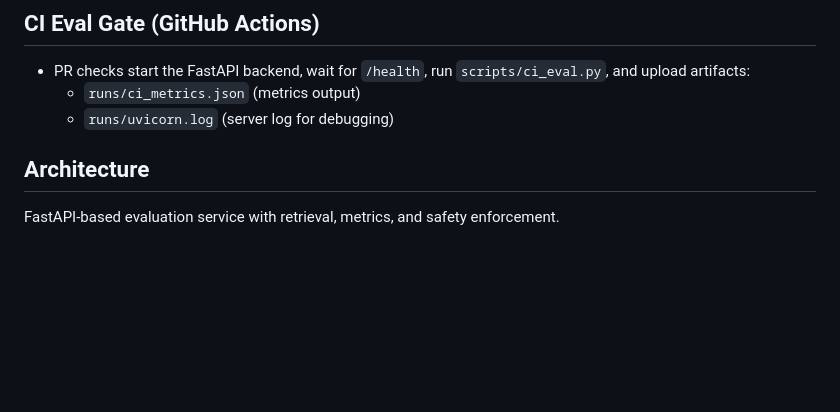
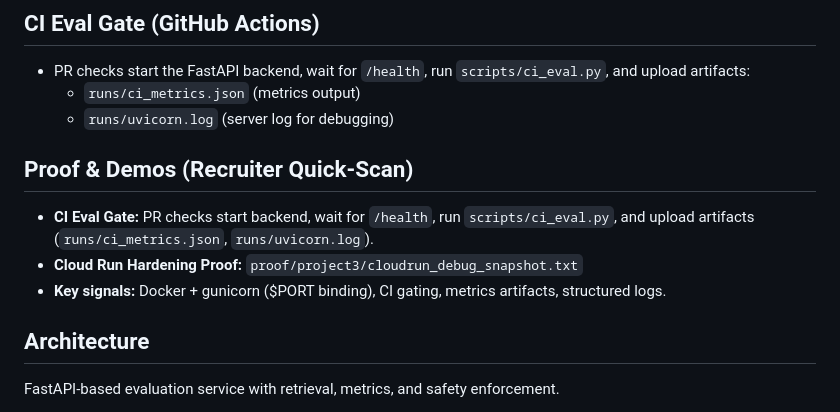
Before and after one commit to Electricpaper77/ai-rag-eval-platform, a Markdown page: README.md, the part around one of its changes. GitHub-like rendering; blank space fills up the shorter version.

Commit message:
docs: add Proof & Demos + CI badge

```diff
--- a/README.md
+++ b/README.md
@@ -20,6 +21,12 @@ This project demonstrates a production-style RAG evaluation backend with automat
 - PR checks start the FastAPI backend, wait for `/health`, run `scripts/ci_eval.py`, and upload artifacts:
   - `runs/ci_metrics.json` (metrics output)
   - `runs/uvicorn.log` (server log for debugging)
+
+## Proof & Demos (Recruiter Quick-Scan)
+- **CI Eval Gate:** PR checks start backend, wait for `/health`, run `scripts/ci_eval.py`, and upload artifacts (`runs/ci_metrics.json`, `runs/uvicorn.log`).
+- **Cloud Run Hardening Proof:** `proof/project3/cloudrun_debug_snapshot.txt`
+- **Key signals:** Docker + gunicorn ($PORT binding), CI gating, metrics artifacts, structured logs.
+
 ## Architecture
 FastAPI-based evaluation service with retrieval, metrics, and safety enforcement.
 
```
Also changed, not shown: other parts of README.md (+2 -1 lines).
